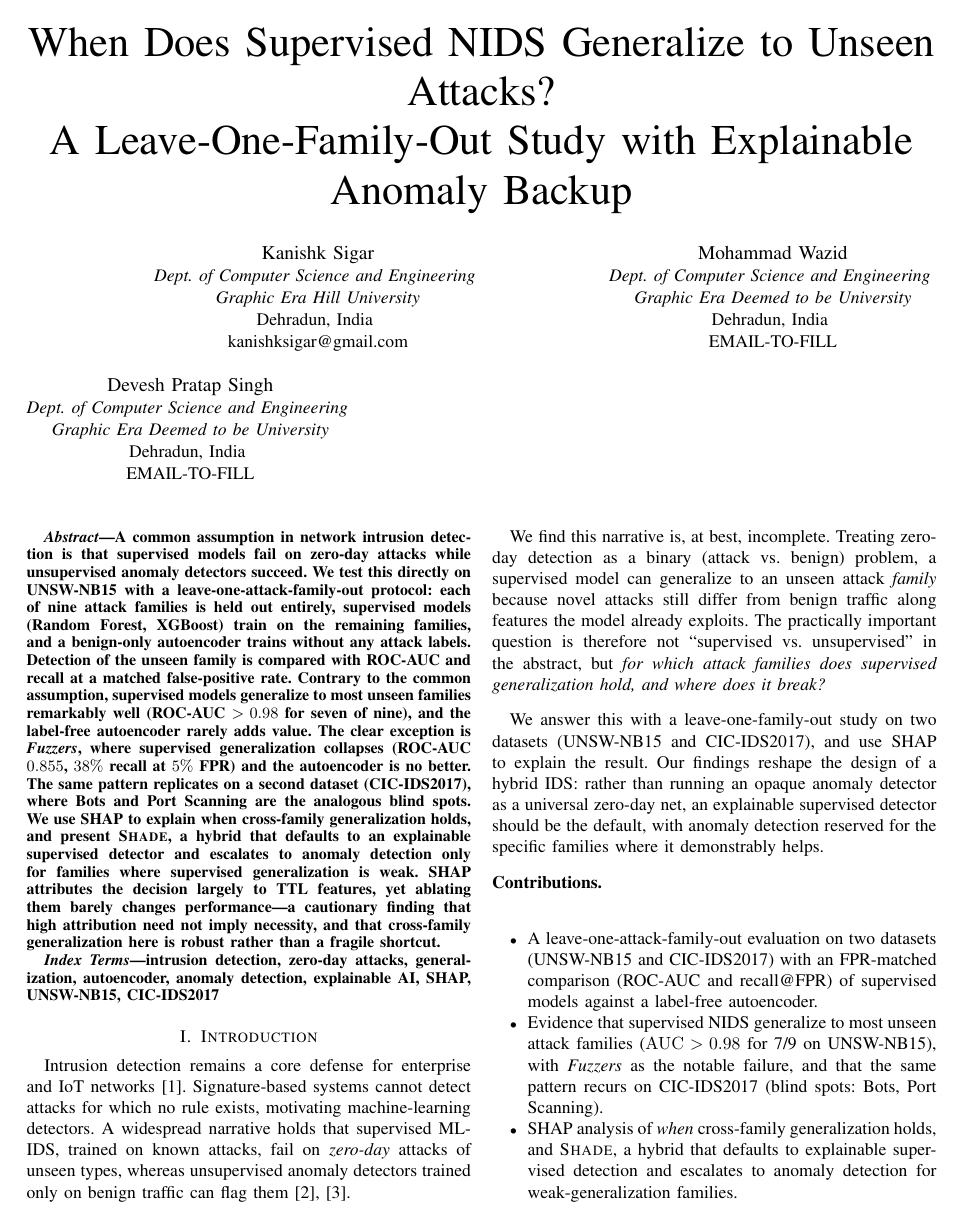
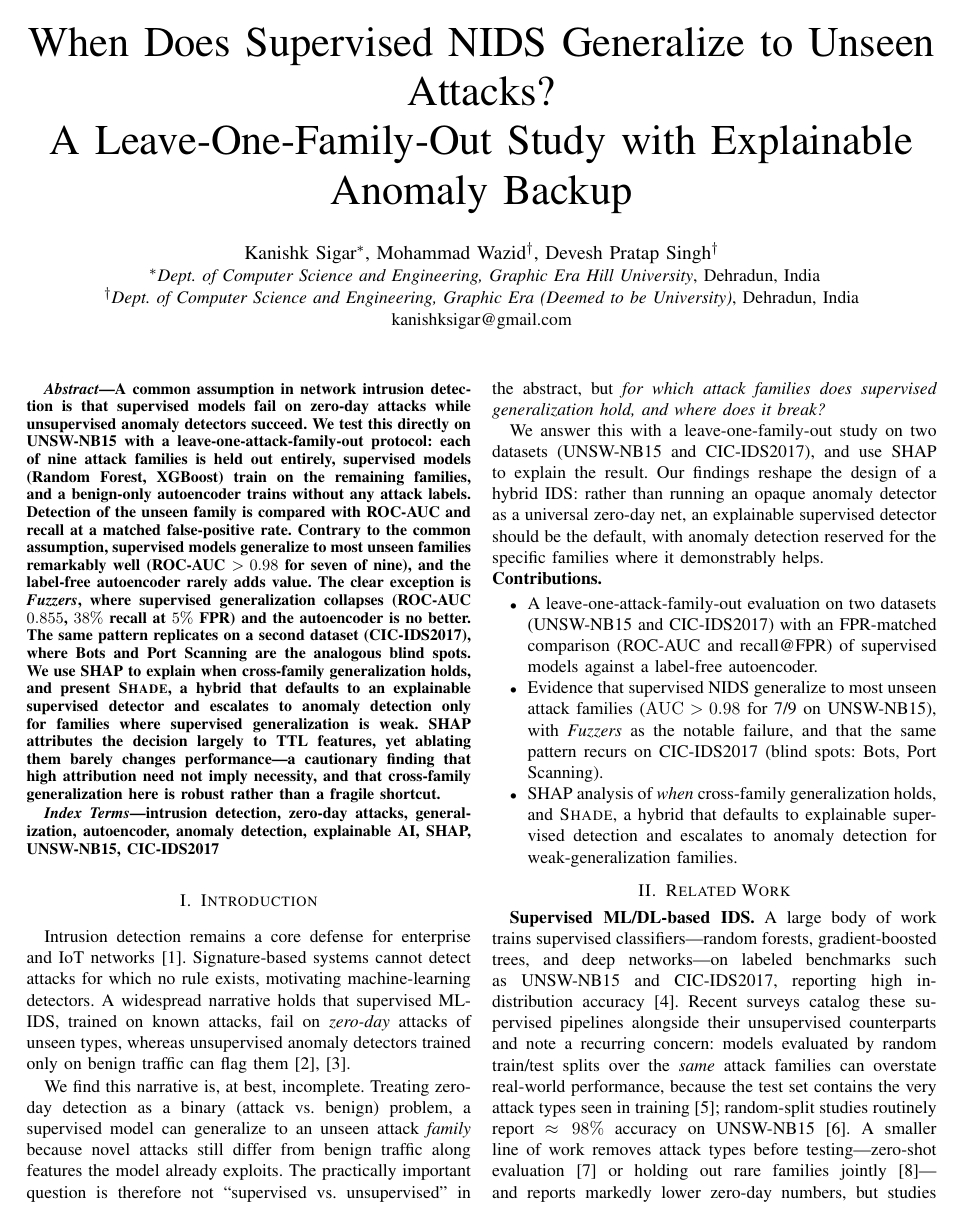
Before and after one commit to KanishkSigar/shade-ids, a LaTeX paper (paper/main.tex): page 1 of 6. Compiled offline with pdfLaTeX.

Commit message:
paper: fix author block layout - grouped 3-author IEEE format (centers all authors)

```diff
--- a/paper/main.tex
+++ b/paper/main.tex
@@ -14,23 +14,14 @@
 \title{When Does Supervised NIDS Generalize to Unseen Attacks?\\
 A Leave-One-Family-Out Study with Explainable Anomaly Backup}
 
-\author{\IEEEauthorblockN{Kanishk Sigar}
-\IEEEauthorblockA{\textit{Dept. of Computer Science and Engineering} \\
-\textit{Graphic Era Hill University}\\
-Dehradun, India \\
+\author{
+\IEEEauthorblockN{Kanishk Sigar\IEEEauthorrefmark{1},
+Mohammad Wazid\IEEEauthorrefmark{2},
+Devesh Pratap Singh\IEEEauthorrefmark{2}}
+\IEEEauthorblockA{
+\IEEEauthorrefmark{1}\textit{Dept. of Computer Science and Engineering, Graphic Era Hill University}, Dehradun, India\\
+\IEEEauthorrefmark{2}\textit{Dept. of Computer Science and Engineering, Graphic Era (Deemed to be University)}, Dehradun, India\\
 kanishksigar@gmail.com}
-\and
-\IEEEauthorblockN{Mohammad Wazid}
-\IEEEauthorblockA{\textit{Dept. of Computer Science and Engineering} \\
-\textit{Graphic Era Deemed to be University}\\
-Dehradun, India \\
-EMAIL-TO-FILL}
-\and
-\IEEEauthorblockN{Devesh Pratap Singh}
-\IEEEauthorblockA{\textit{Dept. of Computer Science and Engineering} \\
-\textit{Graphic Era Deemed to be University}\\
-Dehradun, India \\
-EMAIL-TO-FILL}
 }
 
 \maketitle
```
